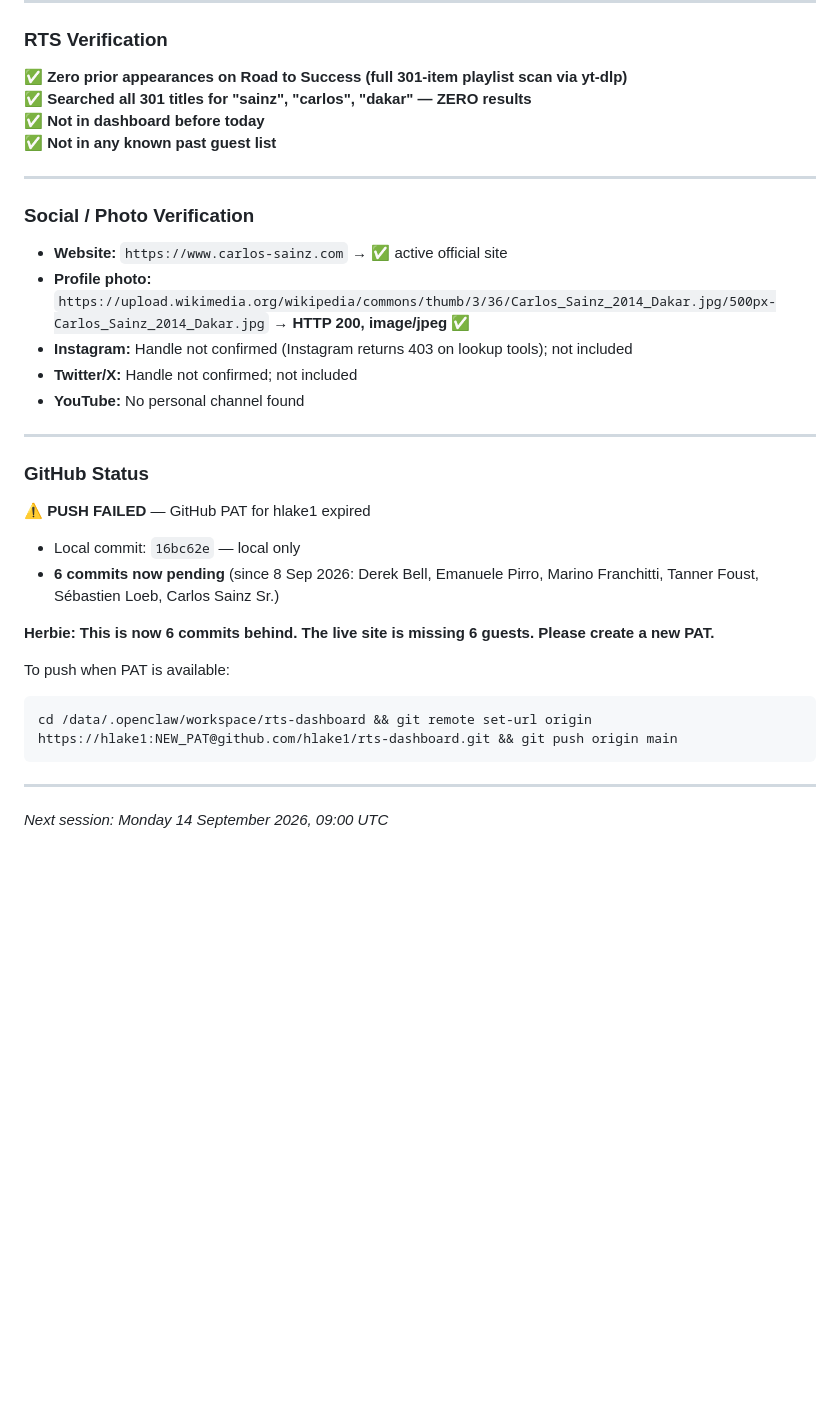
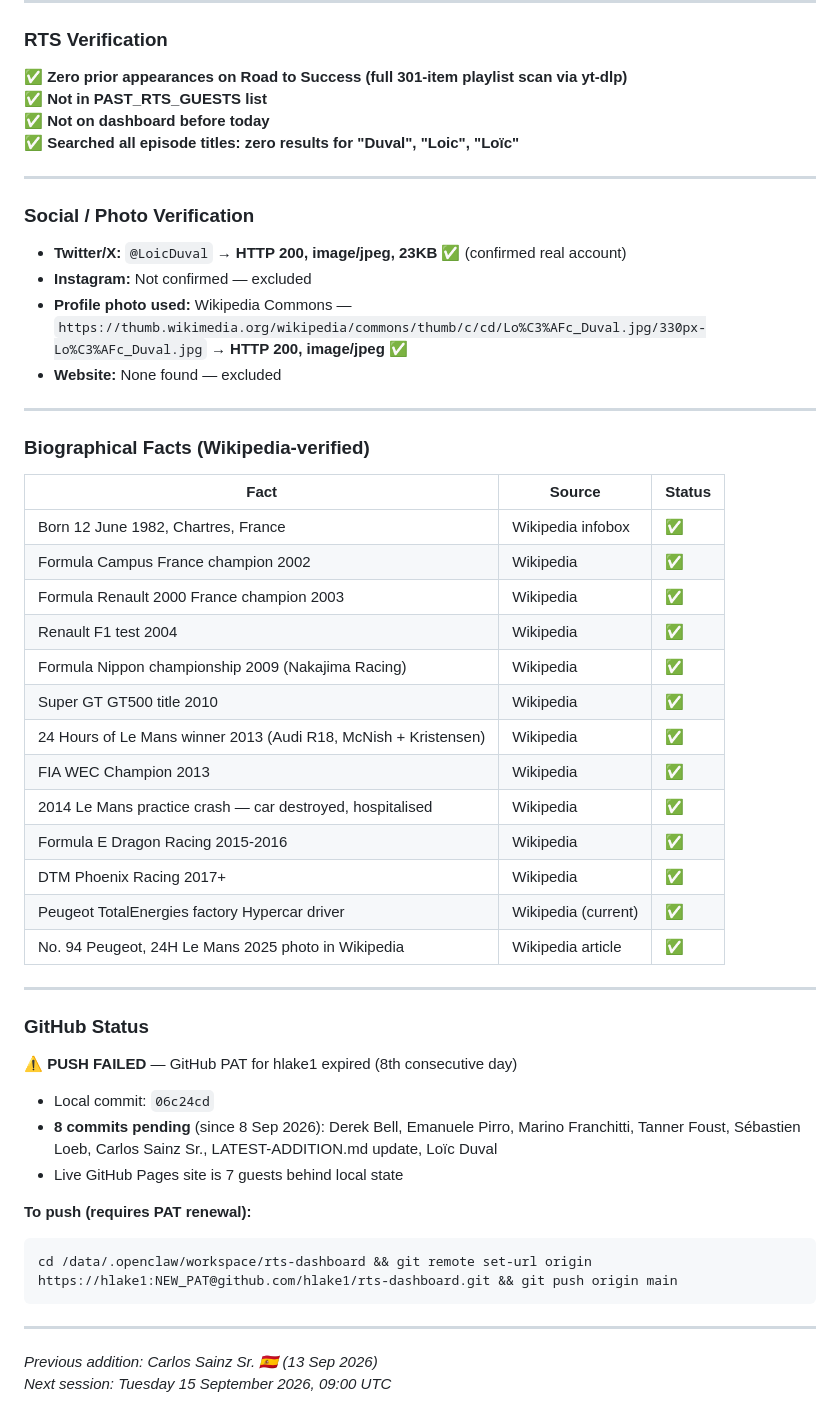
Before and after one commit to hlake1/rts-dashboard, a Markdown page: LATEST-ADDITION.md, the part around one of its changes. Drawn GitHub-style; blank space fills up the shorter version.

Commit message:
Update LATEST-ADDITION.md: Loïc Duval #108

````diff
--- a/LATEST-ADDITION.md
+++ b/LATEST-ADDITION.md
@@ -57,35 +48,54 @@
 ### RTS Verification
 
 ✅ **Zero prior appearances on Road to Success (full 301-item playlist scan via yt-dlp)**
-✅ **Searched all 301 titles for "sainz", "carlos", "dakar" — ZERO results**
-✅ **Not in dashboard before today**
-✅ **Not in any known past guest list**
+✅ **Not in PAST_RTS_GUESTS list**
+✅ **Not on dashboard before today**
+✅ **Searched all episode titles: zero results for "Duval", "Loic", "Loïc"**
 
 ---
 
 ### Social / Photo Verification
 
-- **Website:** `https://www.carlos-sainz.com` → ✅ active official site
-- **Profile photo:** `https://upload.wikimedia.org/wikipedia/commons/thumb/3/36/Carlos_Sainz_2014_Dakar.jpg/500px-Carlos_Sainz_2014_Dakar.jpg` → **HTTP 200, image/jpeg** ✅
-- **Instagram:** Handle not confirmed (Instagram returns 403 on lookup tools); not included
-- **Twitter/X:** Handle not confirmed; not included
-- **YouTube:** No personal channel found
+- **Twitter/X:** `@LoicDuval` → **HTTP 200, image/jpeg, 23KB** ✅ (confirmed real account)
+- **Instagram:** Not confirmed — excluded
+- **Profile photo used:** Wikipedia Commons — `https://thumb.wikimedia.org/wikipedia/commons/thumb/c/cd/Lo%C3%AFc_Duval.jpg/330px-Lo%C3%AFc_Duval.jpg` → **HTTP 200, image/jpeg** ✅
+- **Website:** None found — excluded
+
+---
+
+### Biographical Facts (Wikipedia-verified)
+
+| Fact | Source | Status |
+|------|--------|--------|
+| Born 12 June 1982, Chartres, France | Wikipedia infobox | ✅ |
+| Formula Campus France champion 2002 | Wikipedia | ✅ |
+| Formula Renault 2000 France champion 2003 | Wikipedia | ✅ |
+| Renault F1 test 2004 | Wikipedia | ✅ |
+| Formula Nippon championship 2009 (Nakajima Racing) | Wikipedia | ✅ |
+| Super GT GT500 title 2010 | Wikipedia | ✅ |
+| 24 Hours of Le Mans winner 2013 (Audi R18, McNish + Kristensen) | Wikipedia | ✅ |
+| FIA WEC Champion 2013 | Wikipedia | ✅ |
+| 2014 Le Mans practice crash — car destroyed, hospitalised | Wikipedia | ✅ |
+| Formula E Dragon Racing 2015-2016 | Wikipedia | ✅ |
+| DTM Phoenix Racing 2017+ | Wikipedia | ✅ |
+| Peugeot TotalEnergies factory Hypercar driver | Wikipedia (current) | ✅ |
+| No. 94 Peugeot, 24H Le Mans 2025 photo in Wikipedia | Wikipedia article | ✅ |
 
 ---
 
 ### GitHub Status
 
-⚠️ **PUSH FAILED** — GitHub PAT for hlake1 expired
-- Local commit: `16bc62e` — local only
-- **6 commits now pending** (since 8 Sep 2026: Derek Bell, Emanuele Pirro, Marino Franchitti, Tanner Foust, Sébastien Loeb, Carlos Sainz Sr.)
+⚠️ **PUSH FAILED** — GitHub PAT for hlake1 expired (8th consecutive day)
+- Local commit: `06c24cd`
+- **8 commits pending** (since 8 Sep 2026): Derek Bell, Emanuele Pirro, Marino Franchitti, Tanner Foust, Sébastien Loeb, Carlos Sainz Sr., LATEST-ADDITION.md update, Loïc Duval
+- Live GitHub Pages site is 7 guests behind local state
 
-**Herbie: This is now 6 commits behind. The live site is missing 6 guests. Please create a new PAT.**
-
-To push when PAT is available:
+**To push (requires PAT renewal):**
 ```bash
 cd /data/.openclaw/workspace/rts-dashboard && git remote set-url origin https://hlake1:NEW_PAT@github.com/hlake1/rts-dashboard.git && git push origin main
 ```
 
 ---
 
-*Next session: Monday 14 September 2026, 09:00 UTC*
+*Previous addition: Carlos Sainz Sr. 🇪🇸 (13 Sep 2026)*
+*Next session: Tuesday 15 September 2026, 09:00 UTC*
````
Also changed, not shown: other parts of LATEST-ADDITION.md (+20 -29 lines).
